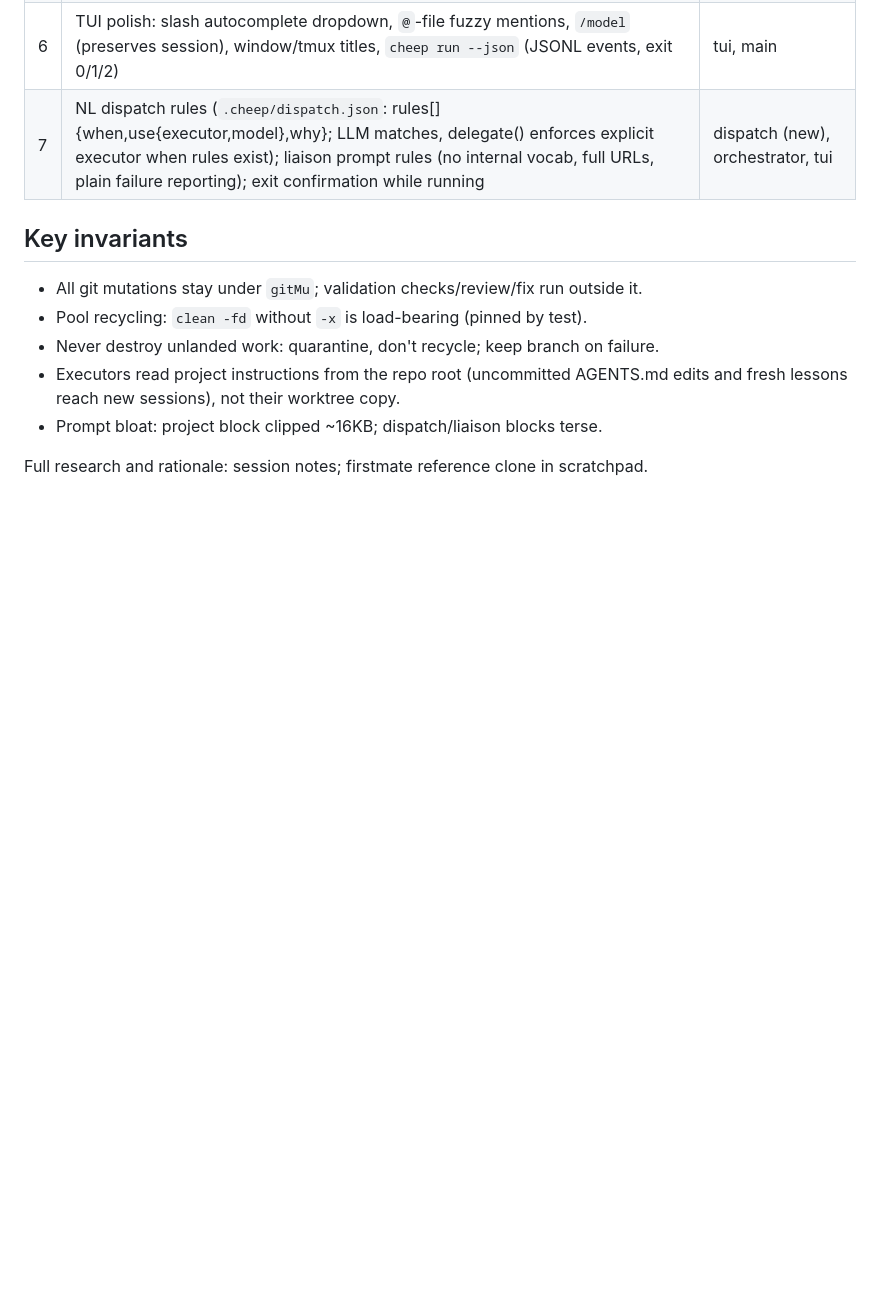
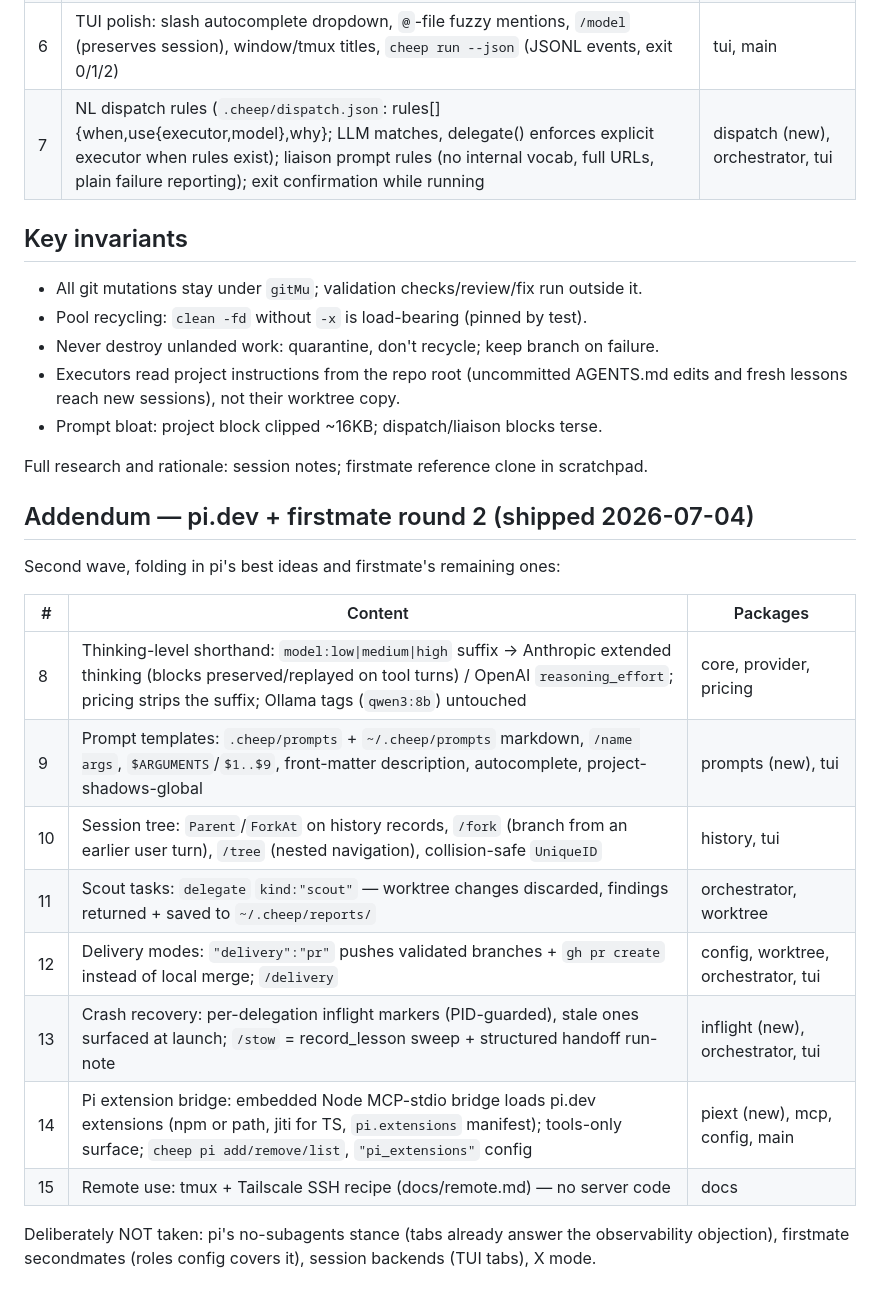
Before and after one commit to TedHaley/cheep, a Markdown page: docs/upgrade-plan.md, the part around the change. Drawn GitHub-style; blank space fills up the shorter version.

```diff
--- a/docs/upgrade-plan.md
+++ b/docs/upgrade-plan.md
@@ -37,3 +37,22 @@ Decisions locked in:
 - Prompt bloat: project block clipped ~16KB; dispatch/liaison blocks terse.
 
 Full research and rationale: session notes; firstmate reference clone in scratchpad.
+
+## Addendum — pi.dev + firstmate round 2 (shipped 2026-07-04)
+
+Second wave, folding in pi's best ideas and firstmate's remaining ones:
+
+| # | Content | Packages |
+|---|---------|----------|
+| 8 | Thinking-level shorthand: `model:low\|medium\|high` suffix → Anthropic extended thinking (blocks preserved/replayed on tool turns) / OpenAI `reasoning_effort`; pricing strips the suffix; Ollama tags (`qwen3:8b`) untouched | core, provider, pricing |
+| 9 | Prompt templates: `.cheep/prompts` + `~/.cheep/prompts` markdown, `/name args`, `$ARGUMENTS`/`$1..$9`, front-matter description, autocomplete, project-shadows-global | prompts (new), tui |
+| 10 | Session tree: `Parent`/`ForkAt` on history records, `/fork` (branch from an earlier user turn), `/tree` (nested navigation), collision-safe `UniqueID` | history, tui |
+| 11 | Scout tasks: `delegate` `kind:"scout"` — worktree changes discarded, findings returned + saved to `~/.cheep/reports/` | orchestrator, worktree |
+| 12 | Delivery modes: `"delivery":"pr"` pushes validated branches + `gh pr create` instead of local merge; `/delivery` | config, worktree, orchestrator, tui |
+| 13 | Crash recovery: per-delegation inflight markers (PID-guarded), stale ones surfaced at launch; `/stow` = record_lesson sweep + structured handoff run-note | inflight (new), orchestrator, tui |
+| 14 | Pi extension bridge: embedded Node MCP-stdio bridge loads pi.dev extensions (npm or path, jiti for TS, `pi.extensions` manifest); tools-only surface; `cheep pi add/remove/list`, `"pi_extensions"` config | piext (new), mcp, config, main |
+| 15 | Remote use: tmux + Tailscale SSH recipe (docs/remote.md) — no server code | docs |
+
+Deliberately NOT taken: pi's no-subagents stance (tabs already answer the observability
+objection), firstmate secondmates (roles config covers it), session backends (TUI tabs),
+X mode.
```
Also changed, not shown: README.md (+68 -4 lines), docs/remote.md (added, +65 -0 lines).
